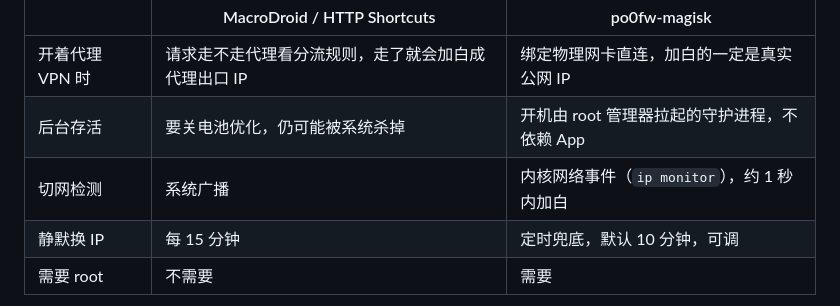
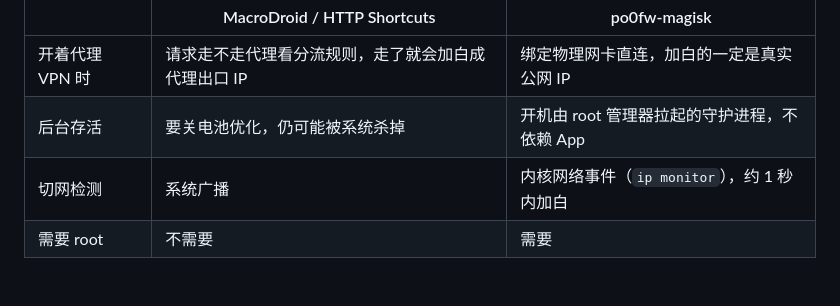
Before and after one commit to l1uz3/po0fw-magisk, a Markdown page: README.md, the part around the change. GitHub-like rendering; blank space fills up the shorter version.

````diff
--- a/README.md
+++ b/README.md
@@ -12,8 +12,7 @@ po0fw 文档里给安卓推荐的是 MacroDroid：建两个宏，切网时和每
 |---|---|---|
 | 开着代理 VPN 时 | 请求走不走代理看分流规则，走了就会加白成代理出口 IP | 绑定物理网卡直连，加白的一定是真实公网 IP |
 | 后台存活 | 要关电池优化，仍可能被系统杀掉 | 开机由 root 管理器拉起的守护进程，不依赖 App |
-| 切网检测 | 系统广播 | 内核网络事件（`ip monitor`），约 1 秒内加白 |
-| 静默换 IP | 每 15 分钟 | 定时兜底，默认 10 分钟，可调 |
+| 切网检测 | 系统广播 | 内核网络事件（`ip monitor`），约 1 秒内加白
 | 需要 root | 不需要 | 需要 |
 
 ```mermaid
````
